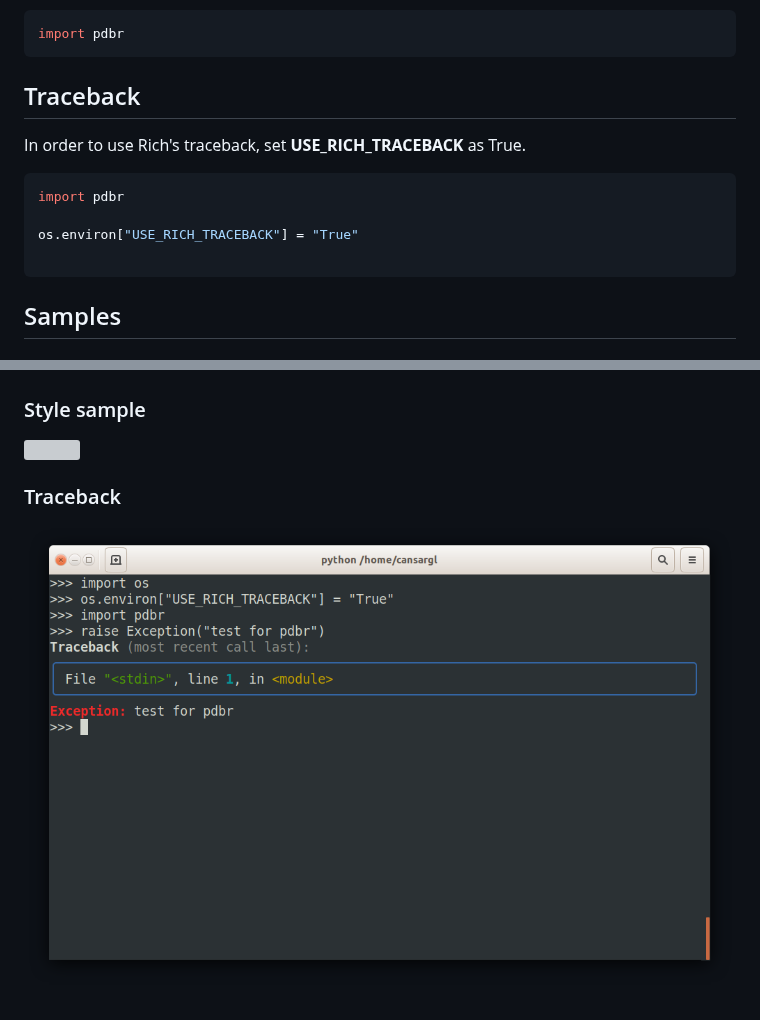
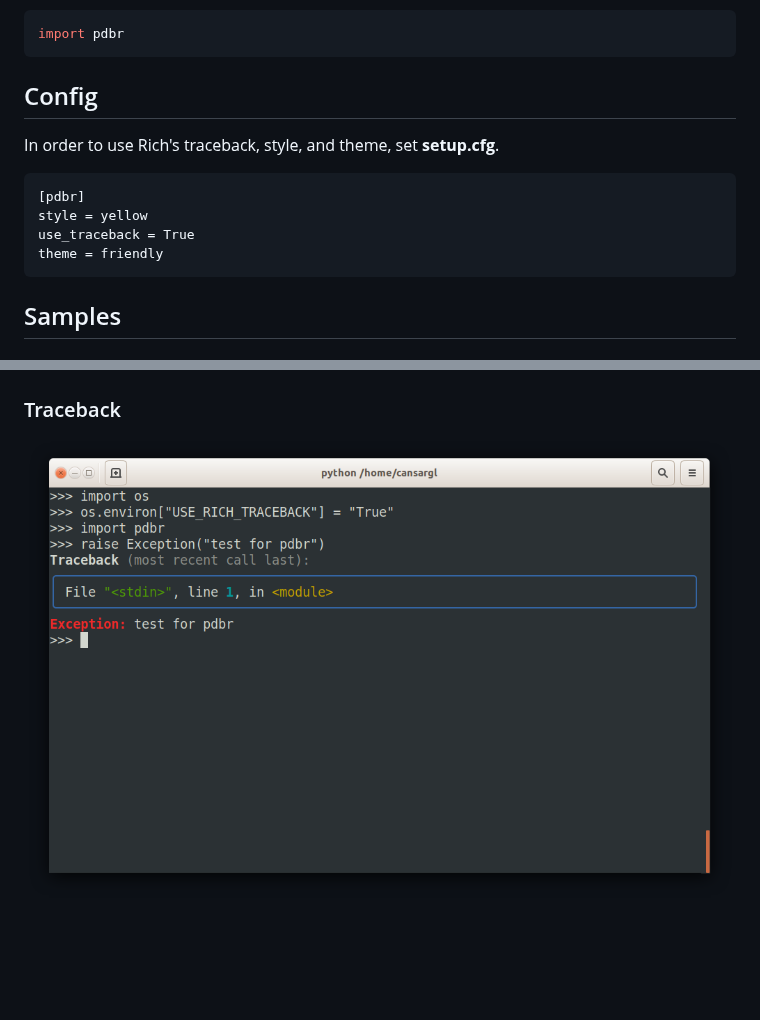
Before and after one commit to cansarigol/pdbr, a Markdown page: README.md, 2 parts joined by grey strips. Drawn GitHub-style; blank space fills up the shorter version; grey boxes are pictures that could not be loaded.

Commit message:
Added config

````diff
--- a/README.md
+++ b/README.md
@@ -28,22 +28,19 @@ or just import pdbr
 import pdbr
 ```
 
-## Traceback
-In order to use Rich's traceback, set **USE_RICH_TRACEBACK** as True.
+## Config
+In order to use Rich's traceback, style, and theme, set **setup.cfg**.
 
-```python
-import pdbr
-
-os.environ["USE_RICH_TRACEBACK"] = "True"
-
+```
+[pdbr]
+style = yellow
+use_traceback = True
+theme = friendly
 ```
 
 ## Samples
 ### The difference from PDB
 ![](/samples/sample1.png)
 
-### Style sample
+### Traceback
 ![](/samples/sample2.png)
-
-### Traceback
-![](/samples/sample3.png)
````
Also changed, not shown: samples/sample2.png (renamed from samples/sample3.png), 6 other files.
